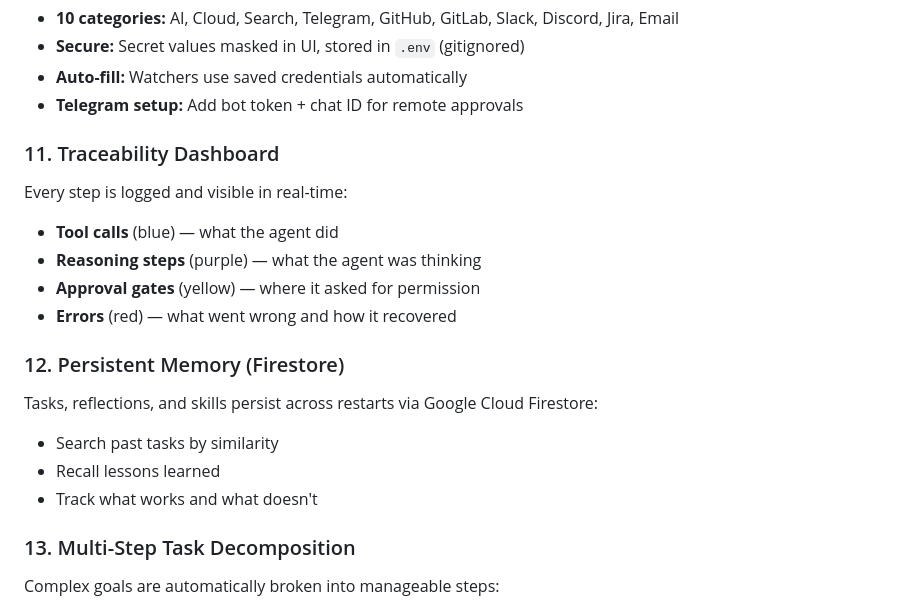
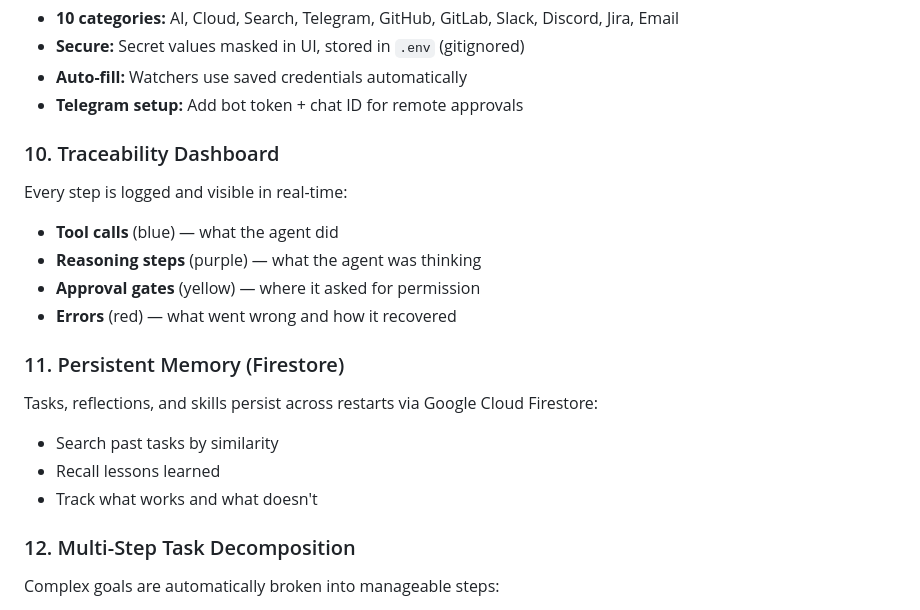
Before and after one commit to tamimlabs/nexusmind-ai, a Markdown page: docs/capabilities.md, the part around the change. GitHub-like rendering.

```diff
--- a/docs/capabilities.md
+++ b/docs/capabilities.md
@@ -118,20 +118,20 @@ All API keys and secrets managed in one place:
 - **Auto-fill:** Watchers use saved credentials automatically
 - **Telegram setup:** Add bot token + chat ID for remote approvals
 
-### 11. Traceability Dashboard
+### 10. Traceability Dashboard
 Every step is logged and visible in real-time:
 - **Tool calls** (blue) — what the agent did
 - **Reasoning steps** (purple) — what the agent was thinking
 - **Approval gates** (yellow) — where it asked for permission
 - **Errors** (red) — what went wrong and how it recovered
 
-### 12. Persistent Memory (Firestore)
+### 11. Persistent Memory (Firestore)
 Tasks, reflections, and skills persist across restarts via Google Cloud Firestore:
 - Search past tasks by similarity
 - Recall lessons learned
 - Track what works and what doesn't
 
-### 13. Multi-Step Task Decomposition
+### 12. Multi-Step Task Decomposition
 Complex goals are automatically broken into manageable steps:
 - Dependencies are resolved (step before step B)
 - Each step maps to a specific tool
```
Also changed, not shown: README.md (+16 -25 lines), docs/user_guide.md (+0 -1 lines).
